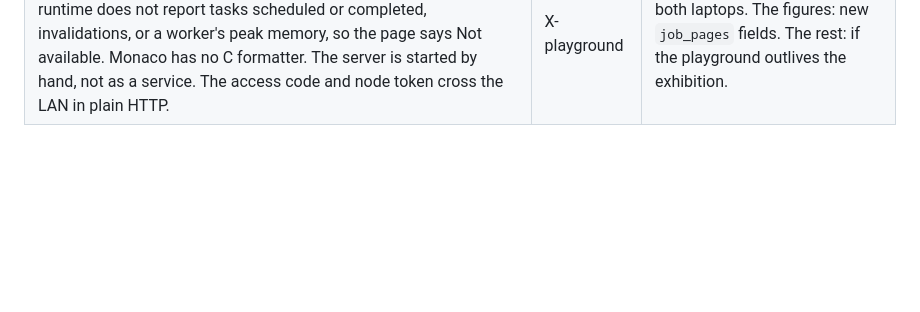
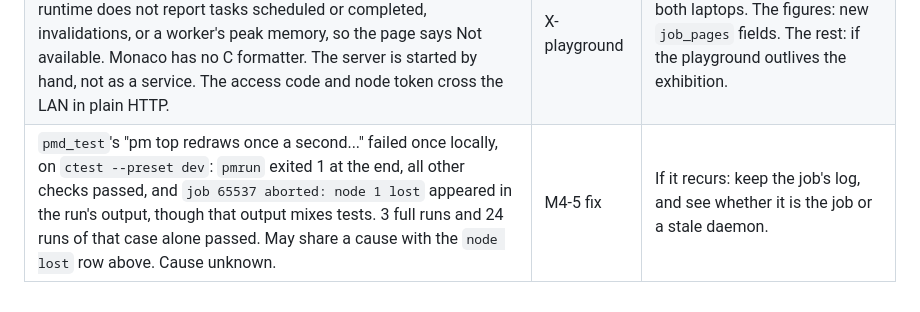
Before and after one commit to Group21-Computer-Networks/Paramesh, a Markdown page: docs/TODO.md, the part around the change. Drawn GitHub-style; blank space fills up the shorter version.

Commit message:
M4-5 fix: record a pm top test failure that did not repeat
Co-Authored-By: Claude Opus 5.5 <noreply@anthropic.com>

```diff
--- a/docs/TODO.md
+++ b/docs/TODO.md
@@ -56,3 +56,4 @@ These are deferred by `docs/PLAN.md` itself. The "Plan reference" column names t
 | One run of `evaluate.sh rehome` with rehoming off aborted with `node 1 lost` and `node 3 lost` (a hold-off read-write fight, 1 ms netem delay, 3 s silence limit). 1 of 12 such runs; the logs were not kept and 9 more runs did not repeat it. Cause unknown. | X-rehome | If it recurs: `evaluate.sh` now leaves `abort-<time>` under the results directory. |
 | `pmd_test`'s "after a worker leaves, a fourth node joins the running job and runs chunks" failed once in CI (clang release, run 41311535833): `job 65537 aborted: no reply from node 2`, a 2 s reply timeout, just after a leave. A gap that could cause it is fixed (M4-5 fix: `home_drop_member` left a leaver's bit in `pending`), but 84 local runs never reproduced the failure, so that this was the cause is not proven. | X-tunables | If it recurs: many runs under load, with `thrash.hold_readers` on and off. |
 | The playground has not run on two physical laptops: `POST /node/stage` is unexercised, since loopback peers share a disk. The runtime does not report tasks scheduled or completed, invalidations, or a worker's peak memory, so the page says Not available. Monaco has no C formatter. The server is started by hand, not as a service. The access code and node token cross the LAN in plain HTTP. | X-playground | The first: on the next install on both laptops. The figures: new `job_pages` fields. The rest: if the playground outlives the exhibition. |
+| `pmd_test`'s "pm top redraws once a second..." failed once locally, on `ctest --preset dev`: `pmrun` exited 1 at the end, all other checks passed, and `job 65537 aborted: node 1 lost` appeared in the run's output, though that output mixes tests. 3 full runs and 24 runs of that case alone passed. May share a cause with the `node lost` row above. Cause unknown. | M4-5 fix | If it recurs: keep the job's log, and see whether it is the job or a stale daemon. |
```
